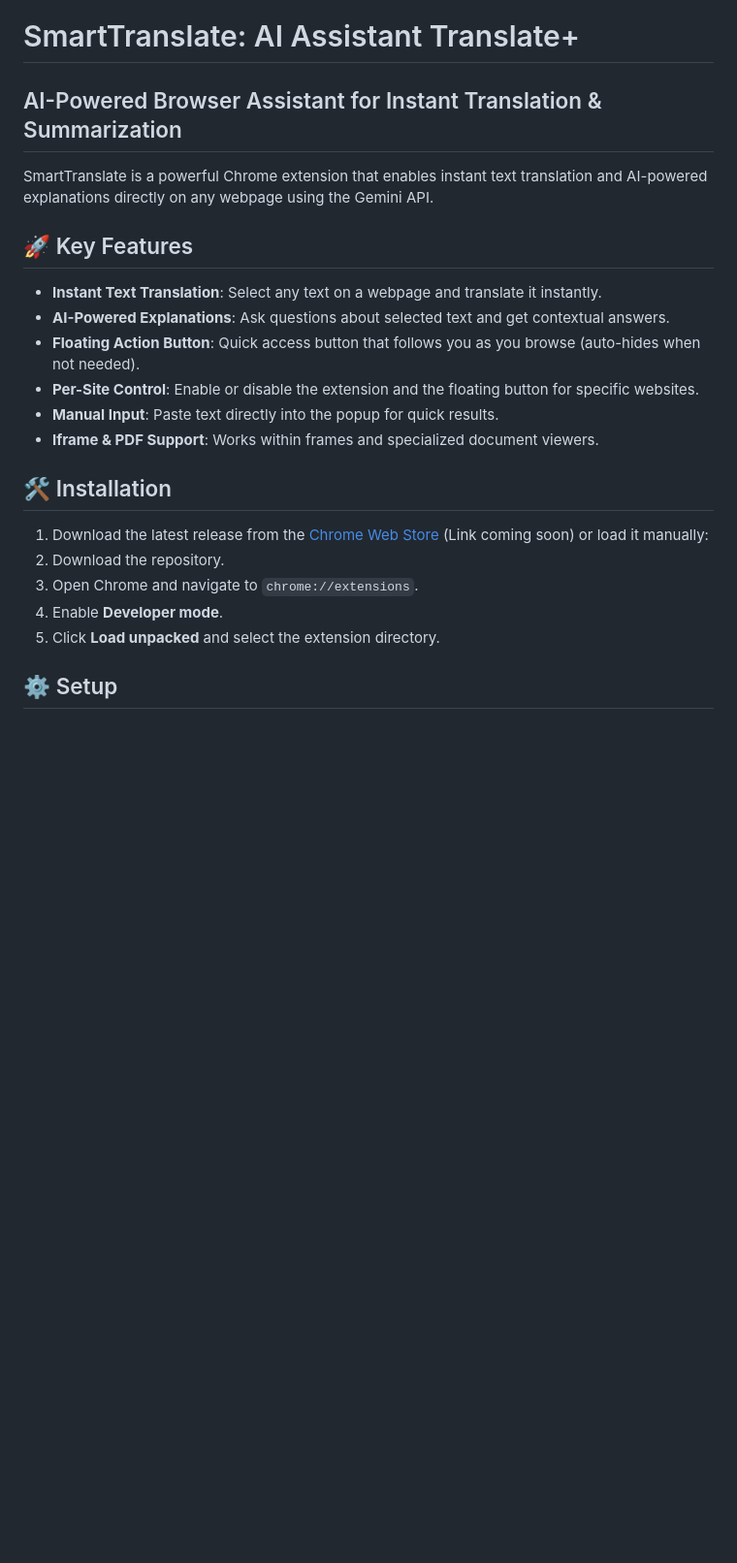
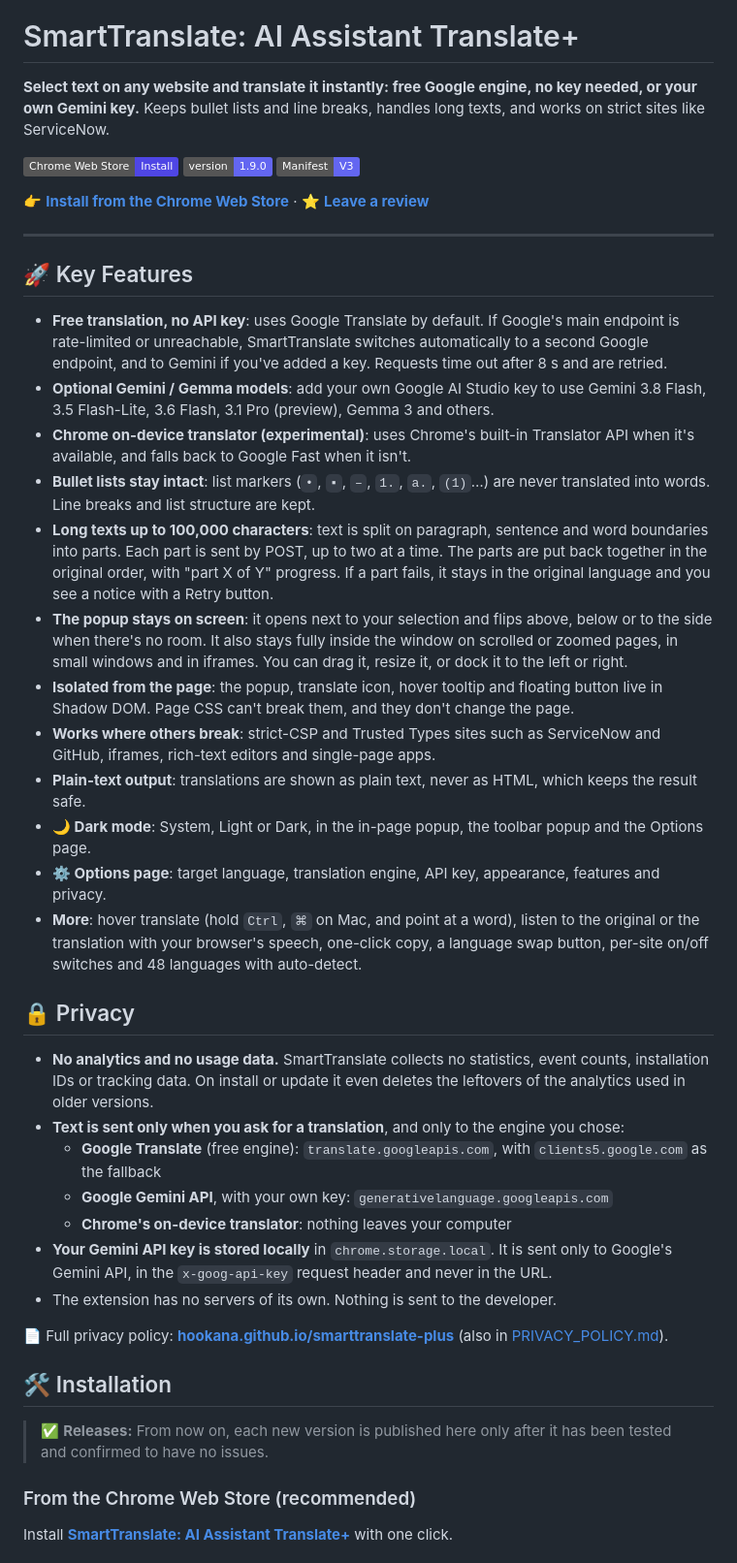
Before and after one commit to hookana/smarttranslate-plus, a Markdown page: README.md, the part around one of its changes. Shown at 97% size. Rendered like a GitHub page; badges without logos; blank space fills up the shorter version.

```diff
--- a/README.md
+++ b/README.md
@@ -1,24 +5,47 @@
 # SmartTranslate: AI Assistant Translate+
-## AI-Powered Browser Assistant for Instant Translation & Summarization
 
-SmartTranslate is a powerful Chrome extension that enables instant text translation and AI-powered explanations directly on any webpage using the Gemini API.
+**Select text on any website and translate it instantly: free Google engine, no key needed, or your own Gemini key.**
+Keeps bullet lists and line breaks, handles long texts, and works on strict sites like ServiceNow.
+
+[![Chrome Web Store](https://img.shields.io/badge/Chrome%20Web%20Store-Install-4f46e5?logo=googlechrome&logoColor=white)](https://chromewebstore.google.com/detail/oakoplfgejfhlbckjfanpmniiebofpbd)
+![Version](https://img.shields.io/badge/version-1.9.0-6366f1)
+![Manifest V3](https://img.shields.io/badge/Manifest-V3-6366f1)
+
+👉 **[Install from the Chrome Web Store](https://chromewebstore.google.com/detail/oakoplfgejfhlbckjfanpmniiebofpbd)** · ⭐ **[Leave a review](https://chromewebstore.google.com/detail/oakoplfgejfhlbckjfanpmniiebofpbd/reviews)**
+
+---
 
 ## 🚀 Key Features
 
-*   **Instant Text Translation**: Select any text on a webpage and translate it instantly.
-*   **AI-Powered Explanations**: Ask questions about selected text and get contextual answers.
-*   **Floating Action Button**: Quick access button that follows you as you browse (auto-hides when not needed).
-*   **Per-Site Control**: Enable or disable the extension and the floating button for specific websites.
-*   **Manual Input**: Paste text directly into the popup for quick results.
-*   **Iframe & PDF Support**: Works within frames and specialized document viewers.
+- **Free translation, no API key**: uses Google Translate by default. If Google's main endpoint is rate-limited or unreachable, SmartTranslate switches automatically to a second Google endpoint, and to Gemini if you've added a key. Requests time out after 8 s and are retried.
+- **Optional Gemini / Gemma models**: add your own Google AI Studio key to use Gemini 3.8 Flash, 3.5 Flash-Lite, 3.6 Flash, 3.1 Pro (preview), Gemma 3 and others.
+- **Chrome on-device translator (experimental)**: uses Chrome's built-in Translator API when it's available, and falls back to Google Fast when it isn't.
+- **Bullet lists stay intact**: list markers (`•`, `▪`, `–`, `1.`, `a.`, `(1)`…) are never translated into words. Line breaks and list structure are kept.
+- **Long texts up to 100,000 characters**: text is split on paragraph, sentence and word boundaries into parts. Each part is sent by POST, up to two at a time. The parts are put back together in the original order, with "part X of Y" progress. If a part fails, it stays in the original language and you see a notice with a Retry button.
+- **The popup stays on screen**: it opens next to your selection and flips above, below or to the side when there's no room. It also stays fully inside the window on scrolled or zoomed pages, in small windows and in iframes. You can drag it, resize it, or dock it to the left or right.
+- **Isolated from the page**: the popup, translate icon, hover tooltip and floating button live in Shadow DOM. Page CSS can't break them, and they don't change the page.
+- **Works where others break**: strict-CSP and Trusted Types sites such as ServiceNow and GitHub, iframes, rich-text editors and single-page apps.
+- **Plain-text output**: translations are shown as plain text, never as HTML, which keeps the result safe.
+- **🌙 Dark mode**: System, Light or Dark, in the in-page popup, the toolbar popup and the Options page.
+- **⚙️ Options page**: target language, translation engine, API key, appearance, features and privacy.
+- **More**: hover translate (hold `Ctrl`, `⌘` on Mac, and point at a word), listen to the original or the translation with your browser's speech, one-click copy, a language swap button, per-site on/off switches and 48 languages with auto-detect.
+
+## 🔒 Privacy
+
+- **No analytics and no usage data.** SmartTranslate collects no statistics, event counts, installation IDs or tracking data. On install or update it even deletes the leftovers of the analytics used in older versions.
+- **Text is sent only when you ask for a translation**, and only to the engine you chose:
+  - **Google Translate** (free engine): `translate.googleapis.com`, with `clients5.google.com` as the fallback
+  - **Google Gemini API**, with your own key: `generativelanguage.googleapis.com`
+  - **Chrome's on-device translator**: nothing leaves your computer
+- **Your Gemini API key is stored locally** in `chrome.storage.local`. It is sent only to Google's Gemini API, in the `x-goog-api-key` request header and never in the URL.
+- The extension has no servers of its own. Nothing is sent to the developer.
+
+📄 Full privacy policy: **[hookana.github.io/smarttranslate-plus](https://hookana.github.io/smarttranslate-plus/)** (also in [PRIVACY_POLICY.md](PRIVACY_POLICY.md)).
 
 ## 🛠️ Installation
 
-1.  Download the latest release from the [Chrome Web Store](https://chrome.google.com/webstore) (Link coming soon) or load it manually:
-2.  Download the repository.
-3.  Open Chrome and navigate to `chrome://extensions`.
-4.  Enable **Developer mode**.
-5.  Click **Load unpacked** and select the extension directory.
+> ✅ **Releases:** From now on, each new version is published here only after it has been tested and confirmed to have no issues.
 
-## ⚙️ Setup
+### From the Chrome Web Store (recommended)
+Install **[SmartTranslate: AI Assistant Translate+](https://chromewebstore.google.com/detail/oakoplfgejfhlbckjfanpmniiebofpbd)** with one click.
 
```
Also changed, not shown: other parts of README.md (+59 -43 lines).
